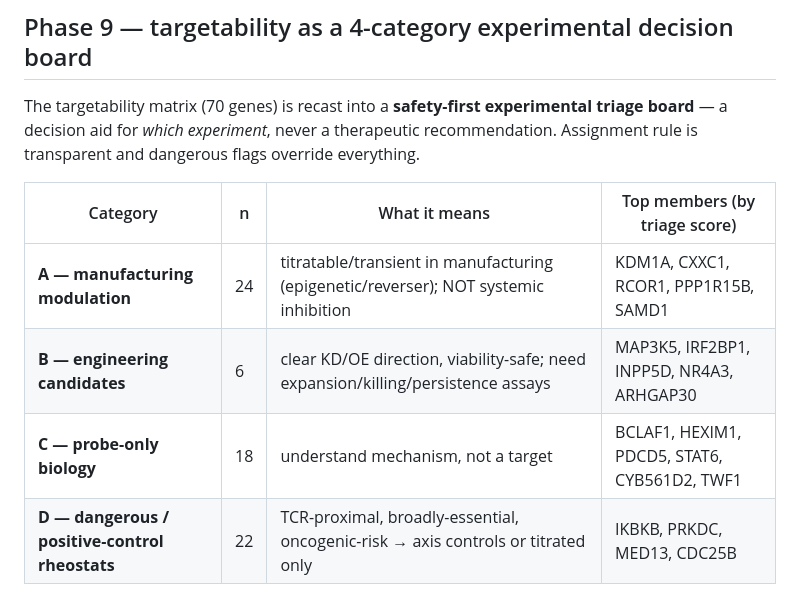
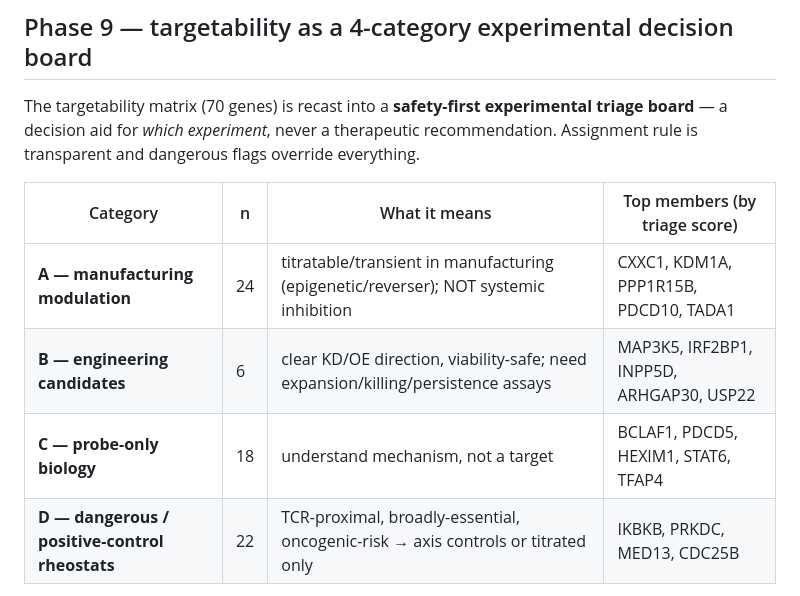
Before and after one commit to anetoc/ISCI-hackathon, a Markdown page: reports/mechanism_and_triage.md, the part around the change. GitHub-like rendering.

Commit message:
Fix mechanism_and_triage top-member lists: recompute from saved board v2 (NR4A3 is C not B; A/C lists corrected to true top-5 by triage score)

```diff
--- a/reports/mechanism_and_triage.md
+++ b/reports/mechanism_and_triage.md
@@ -42,9 +42,9 @@ is transparent and dangerous flags override everything.
 
 | Category | n | What it means | Top members (by triage score) |
 |---|---|---|---|
-| **A — manufacturing modulation** | 24 | titratable/transient in manufacturing (epigenetic/reverser); NOT systemic inhibition | KDM1A, CXXC1, RCOR1, PPP1R15B, SAMD1 |
-| **B — engineering candidates** | 6 | clear KD/OE direction, viability-safe; need expansion/killing/persistence assays | MAP3K5, IRF2BP1, INPP5D, NR4A3, ARHGAP30 |
-| **C — probe-only biology** | 18 | understand mechanism, not a target | BCLAF1, HEXIM1, PDCD5, STAT6, CYB561D2, TWF1 |
+| **A — manufacturing modulation** | 24 | titratable/transient in manufacturing (epigenetic/reverser); NOT systemic inhibition | CXXC1, KDM1A, PPP1R15B, PDCD10, TADA1 |
+| **B — engineering candidates** | 6 | clear KD/OE direction, viability-safe; need expansion/killing/persistence assays | MAP3K5, IRF2BP1, INPP5D, ARHGAP30, USP22 |
+| **C — probe-only biology** | 18 | understand mechanism, not a target | BCLAF1, PDCD5, HEXIM1, STAT6, TFAP4 |
 | **D — dangerous / positive-control rheostats** | 22 | TCR-proximal, broadly-essential, oncogenic-risk → axis controls or titrated only | IKBKB, PRKDC, MED13, CDC25B |
 
 **The overclaim guard, made structural:** the genes a naive reader might call "targets" —
```
